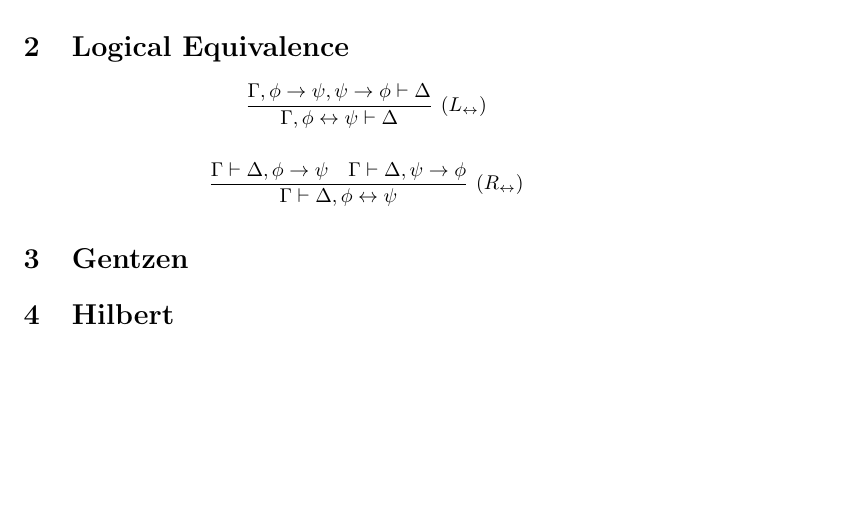
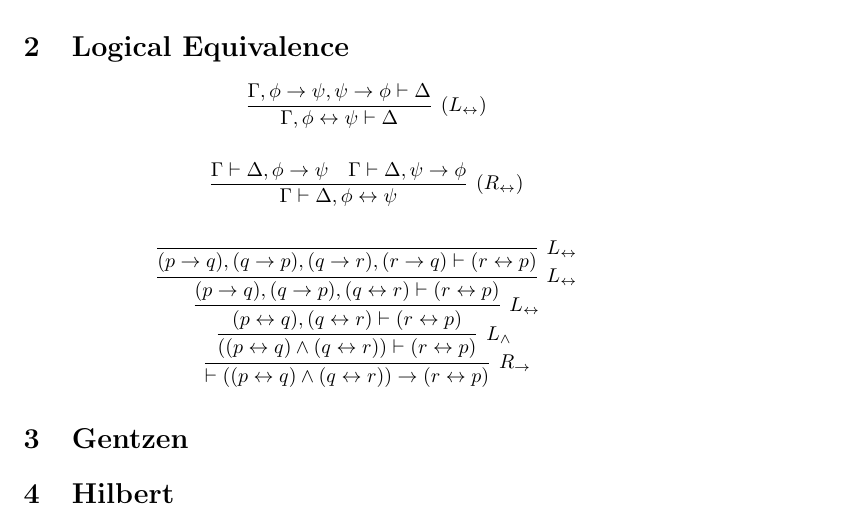
Before and after one commit to dijkpah/advanced_logic, a LaTeX problem sheet (Exercise 1/report.tex): part of page 2 of 2, cut so that both start at the same text, the shorter picture padded with empty space. Compiled offline with pdfLaTeX.

Commit message:
start proof exercise 3

```diff
--- a/Exercise 1/report.tex
+++ b/Exercise 1/report.tex
@@ -102,6 +102,19 @@ $$
 \Gamma \vdash \Delta, \psi \rightarrow \phi
 }
 $$
+
+$$
+\infer[R_\rightarrow]{\vdash ((p \leftrightarrow q) \wedge (q \leftrightarrow r)) \rightarrow (r \leftrightarrow p)}{
+	\infer[L_\wedge]{((p \leftrightarrow q) \wedge (q \leftrightarrow r)) \vdash (r \leftrightarrow p)}{
+		\infer[L_\leftrightarrow]{(p \leftrightarrow q), (q \leftrightarrow r) \vdash (r \leftrightarrow p)}{
+			\infer[L_\leftrightarrow]{(p \rightarrow q),(q \rightarrow p), (q \leftrightarrow r) \vdash (r \leftrightarrow p)}{
+				\infer[L_\leftrightarrow]{(p \rightarrow q),(q \rightarrow p), (q \rightarrow r),(r \rightarrow q) \vdash (r \leftrightarrow p)}{
+				}
+			}
+		}
+	}
+}
+$$
 \section{Gentzen}
 
 \section{Hilbert}
```
Also changed, not shown: Exercise 1/report.tex (3 more changed lines).
